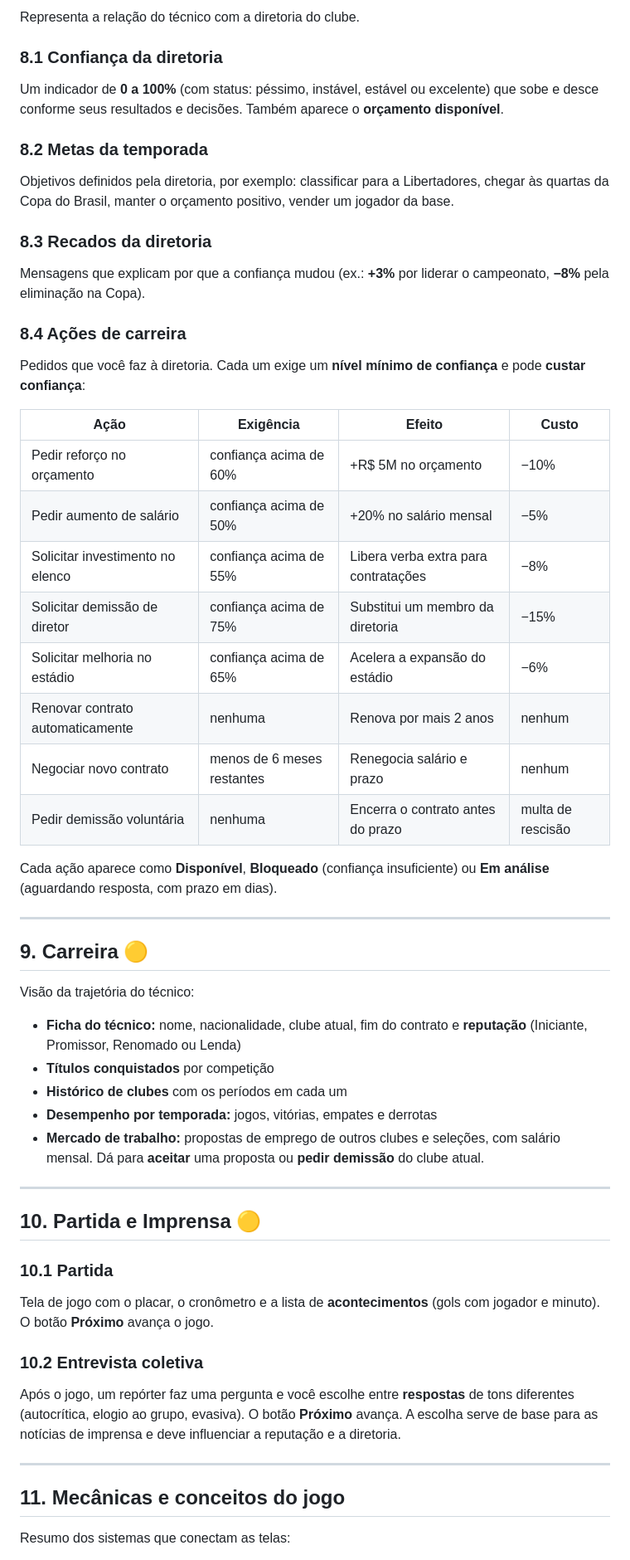
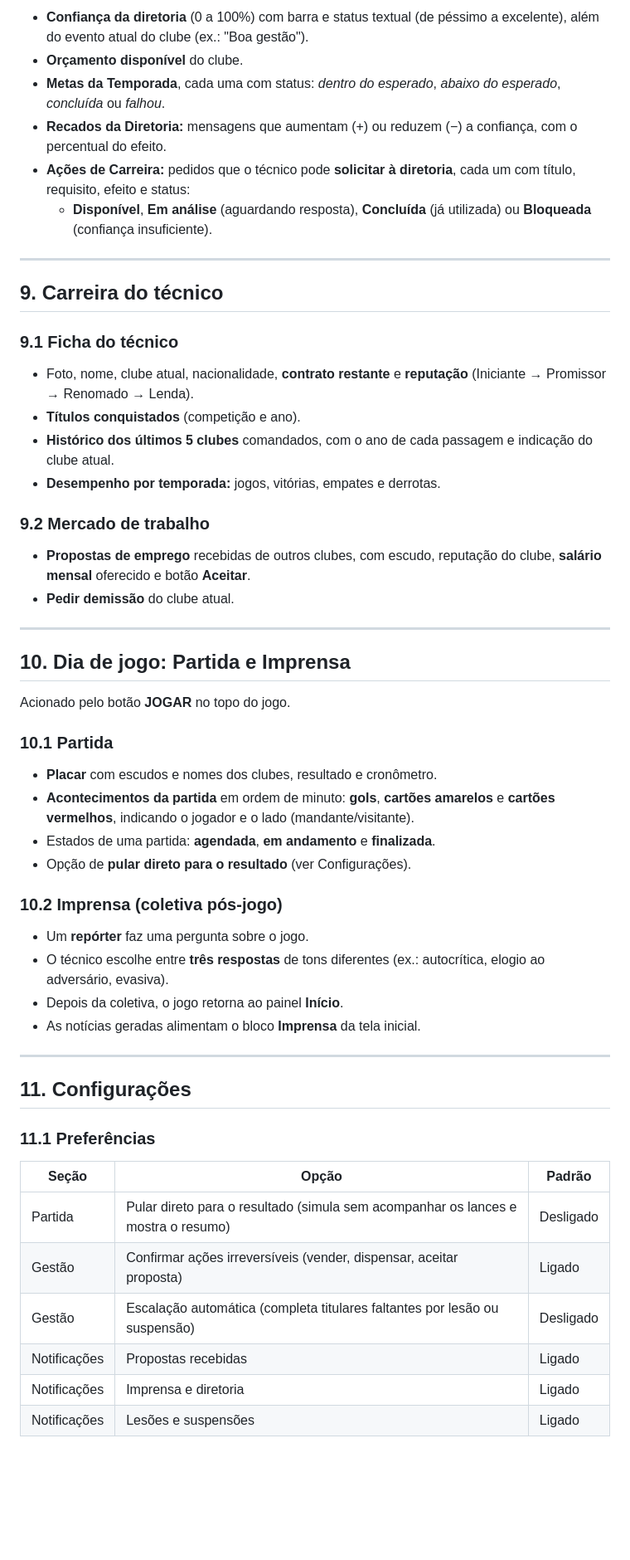
Before and after one commit to YuriEsteves0/ManagerMode, a Markdown page: docs/FUNCIONALIDADES.md, the part around one of its changes. Shown at 83% size. Rendered like a GitHub page; blank space fills up the shorter version.

```diff
--- a/docs/FUNCIONALIDADES.md
+++ b/docs/FUNCIONALIDADES.md
@@ -174,55 +200,54 @@ Atualmente a confirmação só exibe um aviso; os efeitos ainda não são aplica
 
-Representa a relação do técnico com a diretoria do clube.
-
-### 8.1 Confiança da diretoria
-Um indicador de **0 a 100%** (com status: péssimo, instável, estável ou excelente) que sobe e desce conforme seus resultados e decisões. Também aparece o **orçamento disponível**.
-
-### 8.2 Metas da temporada
-Objetivos definidos pela diretoria, por exemplo: classificar para a Libertadores, chegar às quartas da Copa do Brasil, manter o orçamento positivo, vender um jogador da base.
-
-### 8.3 Recados da diretoria
-Mensagens que explicam por que a confiança mudou (ex.: **+3%** por liderar o campeonato, **−8%** pela eliminação na Copa).
-
-### 8.4 Ações de carreira
-Pedidos que você faz à diretoria. Cada um exige um **nível mínimo de confiança** e pode **custar confiança**:
-
-| Ação | Exigência | Efeito | Custo |
-|---|---|---|---|
-| Pedir reforço no orçamento | confiança acima de 60% | +R$ 5M no orçamento | −10% |
-| Pedir aumento de salário | confiança acima de 50% | +20% no salário mensal | −5% |
-| Solicitar investimento no elenco | confiança acima de 55% | Libera verba extra para contratações | −8% |
-| Solicitar demissão de diretor | confiança acima de 75% | Substitui um membro da diretoria | −15% |
-| Solicitar melhoria no estádio | confiança acima de 65% | Acelera a expansão do estádio | −6% |
-| Renovar contrato automaticamente | nenhuma | Renova por mais 2 anos | nenhum |
-| Negociar novo contrato | menos de 6 meses restantes | Renegocia salário e prazo | nenhum |
-| Pedir demissão voluntária | nenhuma | Encerra o contrato antes do prazo | multa de rescisão |
-
-Cada ação aparece como **Disponível**, **Bloqueado** (confiança insuficiente) ou **Em análise** (aguardando resposta, com prazo em dias).
+- **Confiança da diretoria** (0 a 100%) com barra e status textual (de péssimo a excelente), além do evento atual do clube (ex.: "Boa gestão").
+- **Orçamento disponível** do clube.
+- **Metas da Temporada**, cada uma com status: *dentro do esperado*, *abaixo do esperado*, *concluída* ou *falhou*.
+- **Recados da Diretoria:** mensagens que aumentam (+) ou reduzem (−) a confiança, com o percentual do efeito.
+- **Ações de Carreira:** pedidos que o técnico pode **solicitar à diretoria**, cada um com título, requisito, efeito e status:
+  - **Disponível**, **Em análise** (aguardando resposta), **Concluída** (já utilizada) ou **Bloqueada** (confiança insuficiente).
 
 ---
 
-## 9. Carreira 🟡
+## 9. Carreira do técnico
 
-Visão da trajetória do técnico:
-- **Ficha do técnico:** nome, nacionalidade, clube atual, fim do contrato e **reputação** (Iniciante, Promissor, Renomado ou Lenda)
-- **Títulos conquistados** por competição
-- **Histórico de clubes** com os períodos em cada um
-- **Desempenho por temporada:** jogos, vitórias, empates e derrotas
-- **Mercado de trabalho:** propostas de emprego de outros clubes e seleções, com salário mensal. Dá para **aceitar** uma proposta ou **pedir demissão** do clube atual.
+### 9.1 Ficha do técnico
+- Foto, nome, clube atual, nacionalidade, **contrato restante** e **reputação** (Iniciante → Promissor → Renomado → Lenda).
+- **Títulos conquistados** (competição e ano).
+- **Histórico dos últimos 5 clubes** comandados, com o ano de cada passagem e indicação do clube atual.
+- **Desempenho por temporada:** jogos, vitórias, empates e derrotas.
+
+### 9.2 Mercado de trabalho
+- **Propostas de emprego** recebidas de outros clubes, com escudo, reputação do clube, **salário mensal** oferecido e botão **Aceitar**.
+- **Pedir demissão** do clube atual.
 
 ---
 
-## 10. Partida e Imprensa 🟡
+## 10. Dia de jogo: Partida e Imprensa
+
+Acionado pelo botão **JOGAR** no topo do jogo.
 
 ### 10.1 Partida
-Tela de jogo com o placar, o cronômetro e a lista de **acontecimentos** (gols com jogador e minuto). O botão **Próximo** avança o jogo.
+- **Placar** com escudos e nomes dos clubes, resultado e cronômetro.
+- **Acontecimentos da partida** em ordem de minuto: **gols**, **cartões amarelos** e **cartões vermelhos**, indicando o jogador e o lado (mandante/visitante).
+- Estados de uma partida: **agendada**, **em andamento** e **finalizada**.
+- Opção de **pular direto para o resultado** (ver Configurações).
 
-### 10.2 Entrevista coletiva
-Após o jogo, um repórter faz uma pergunta e você escolhe entre **respostas** de tons diferentes (autocrítica, elogio ao grupo, evasiva). O botão **Próximo** avança. A escolha serve de base para as notícias de imprensa e deve influenciar a reputação e a diretoria.
+### 10.2 Imprensa (coletiva pós-jogo)
+- Um **repórter** faz uma pergunta sobre o jogo.
+- O técnico escolhe entre **três respostas** de tons diferentes (ex.: autocrítica, elogio ao adversário, evasiva).
+- Depois da coletiva, o jogo retorna ao painel **Início**.
+- As notícias geradas alimentam o bloco **Imprensa** da tela inicial.
 
 ---
 
-## 11. Mecânicas e conceitos do jogo
+## 11. Configurações
 
-Resumo dos sistemas que conectam as telas:
+### 11.1 Preferências
+| Seção | Opção | Padrão |
+|---|---|---|
+| Partida | Pular direto para o resultado (simula sem acompanhar os lances e mostra o resumo) | Desligado |
+| Gestão | Confirmar ações irreversíveis (vender, dispensar, aceitar proposta) | Ligado |
+| Gestão | Escalação automática (completa titulares faltantes por lesão ou suspensão) | Desligado |
+| Notificações | Propostas recebidas | Ligado |
+| Notificações | Imprensa e diretoria | Ligado |
+| Notificações | Lesões e suspensões | Ligado |
 
```
Also changed, not shown: other parts of docs/FUNCIONALIDADES.md (+253 -146 lines).
